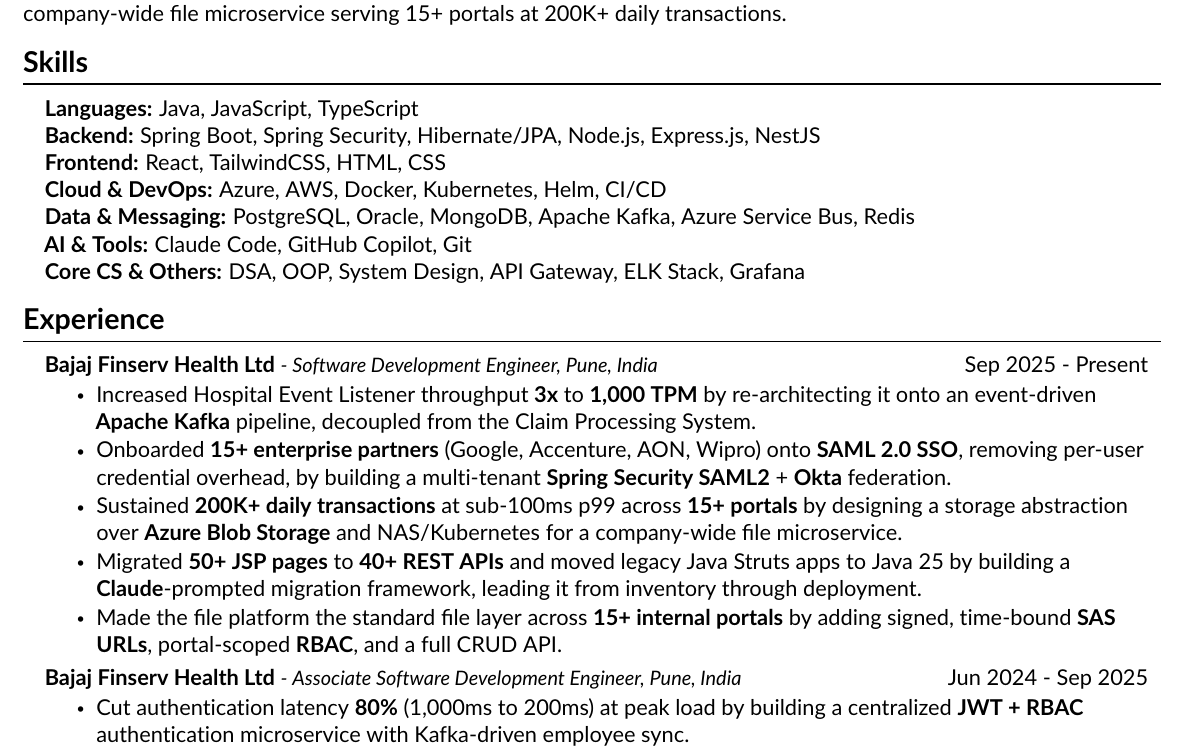
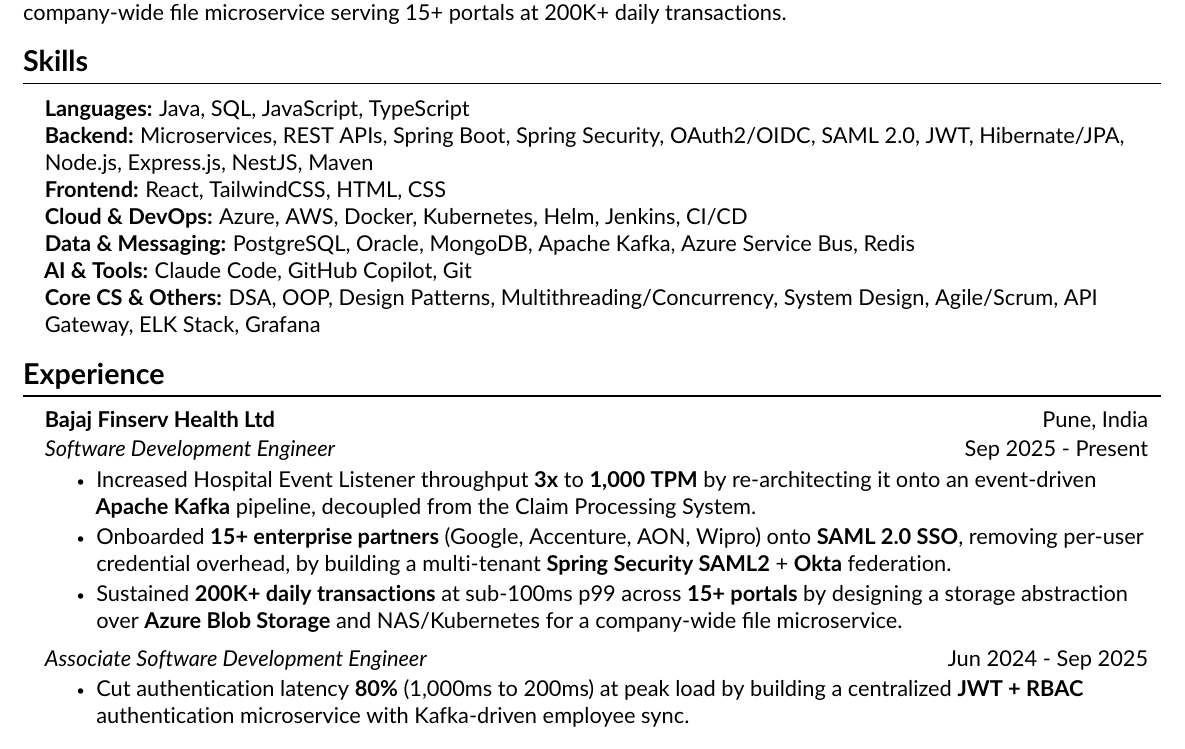
Before and after one commit to Aryaman-Swami/Job-Tracker, a LaTeX CV (resume.tex): part of the page, cut so that both start at the same text. Compiled offline with pdfLaTeX.

Commit message:
Resume: add ATS keywords to Skills, group roles under one company heading, drop redundant bullets
Co-Authored-By: Claude Sonnet 5.5 <noreply@anthropic.com>

```diff
--- a/resume.tex
+++ b/resume.tex
@@ -79,30 +91,25 @@
 %-----------SKILLS-----------
 \section{Skills}
 \begin{itemize}[leftmargin=0.15in, label={}, itemsep=0pt, parsep=0pt, topsep=0pt]
-  \item[] \small{\textbf{Languages:} Java, JavaScript, \mbox{TypeScript}}
-  \item[] \small{\textbf{Backend:} Spring Boot, Spring Security, \mbox{Hibernate/JPA}, Node.js, \mbox{Express.js}, NestJS}
+  \item[] \small{\textbf{Languages:} Java, SQL, JavaScript, \mbox{TypeScript}}
+  \item[] \small{\textbf{Backend:} Microservices, \mbox{REST APIs}, Spring Boot, Spring Security, \mbox{OAuth2/OIDC}, SAML 2.0, JWT, \mbox{Hibernate/JPA}, Node.js, \mbox{Express.js}, NestJS, Maven}
   \item[] \small{\textbf{Frontend:} React, TailwindCSS, HTML, CSS}
-  \item[] \small{\textbf{Cloud \& DevOps:} Azure, AWS, Docker, Kubernetes, Helm, \mbox{CI/CD}}
+  \item[] \small{\textbf{Cloud \& DevOps:} Azure, AWS, Docker, Kubernetes, Helm, Jenkins, \mbox{CI/CD}}
   \item[] \small{\textbf{Data \& Messaging:} PostgreSQL, Oracle, MongoDB, Apache Kafka, Azure Service Bus, Redis}
   \item[] \small{\textbf{AI \& Tools:} Claude Code, GitHub Copilot, Git}
-  \item[] \small{\textbf{Core CS \& Others:} DSA, OOP, System Design, API Gateway, ELK Stack, Grafana}
+  \item[] \small{\textbf{Core CS \& Others:} DSA, OOP, Design Patterns, Multithreading/Concurrency, System Design, Agile/Scrum, API Gateway, ELK Stack, Grafana}
 \end{itemize}
 %-----------EXPERIENCE-----------
 \section{Experience}
   \resumeSubHeadingListStart
-    \resumeSubheading
-      {Bajaj Finserv Health Ltd}{Sep 2025 - Present}
-      {Software Development Engineer}{Pune, India}
+    \resumeCompanyHeading{Bajaj Finserv Health Ltd}{Pune, India}
+    \resumeRoleHeading{Software Development Engineer}{Sep 2025 - Present}
       \resumeItemListStart
 \resumeItem{Increased Hospital Event Listener throughput \textbf{3x} to \textbf{1,000 TPM} by re-architecting it onto an event-driven \textbf{Apache Kafka} pipeline, decoupled from the Claim Processing System.}
 \resumeItem{Onboarded \textbf{15+ enterprise partners} (Google, Accenture, AON, Wipro) onto \textbf{SAML 2.0 SSO}, removing per-user credential overhead, by building a multi-tenant \textbf{Spring Security SAML2} + \textbf{Okta} federation.}
 \resumeItem{Sustained \textbf{200K+ daily transactions} at sub-100ms p99 across \textbf{15+ portals} by designing a storage abstraction over \textbf{Azure Blob Storage} and \mbox{NAS/Kubernetes} for a company-wide file microservice.}
-\resumeItem{Migrated \textbf{50+ JSP pages} to \textbf{40+ REST APIs} and moved legacy Java Struts apps to Java 25 by building a \textbf{Claude}-prompted migration framework, leading it from inventory through deployment.}
-\resumeItem{Made the file platform the standard file layer across \textbf{15+ internal portals} by adding signed, time-bound \textbf{SAS URLs}, portal-scoped \textbf{RBAC}, and a full CRUD API.}
 \resumeItemListEnd
-    \resumeSubheading
-      {Bajaj Finserv Health Ltd}{Jun 2024 - Sep 2025}
-      {Associate Software Development Engineer}{Pune, India}
+    \resumeRoleHeading{Associate Software Development Engineer}{Jun 2024 - Sep 2025}
       \resumeItemListStart
         \resumeItem{Cut authentication latency \textbf{80\%} (1,000ms to 200ms) at peak load by building a centralized \textbf{JWT + RBAC} authentication microservice with Kafka-driven employee sync.}
         \resumeItem{Cut verification time \textbf{85\%+} (20min to under 3min), unblocking \textbf{500+ daily onboarding requests}, by setting up an async \textbf{Penny Drop Verification} pipeline on Azure Service Bus.}
```
Also changed, not shown: resume.pdf, resume.tex (12 more changed lines).
